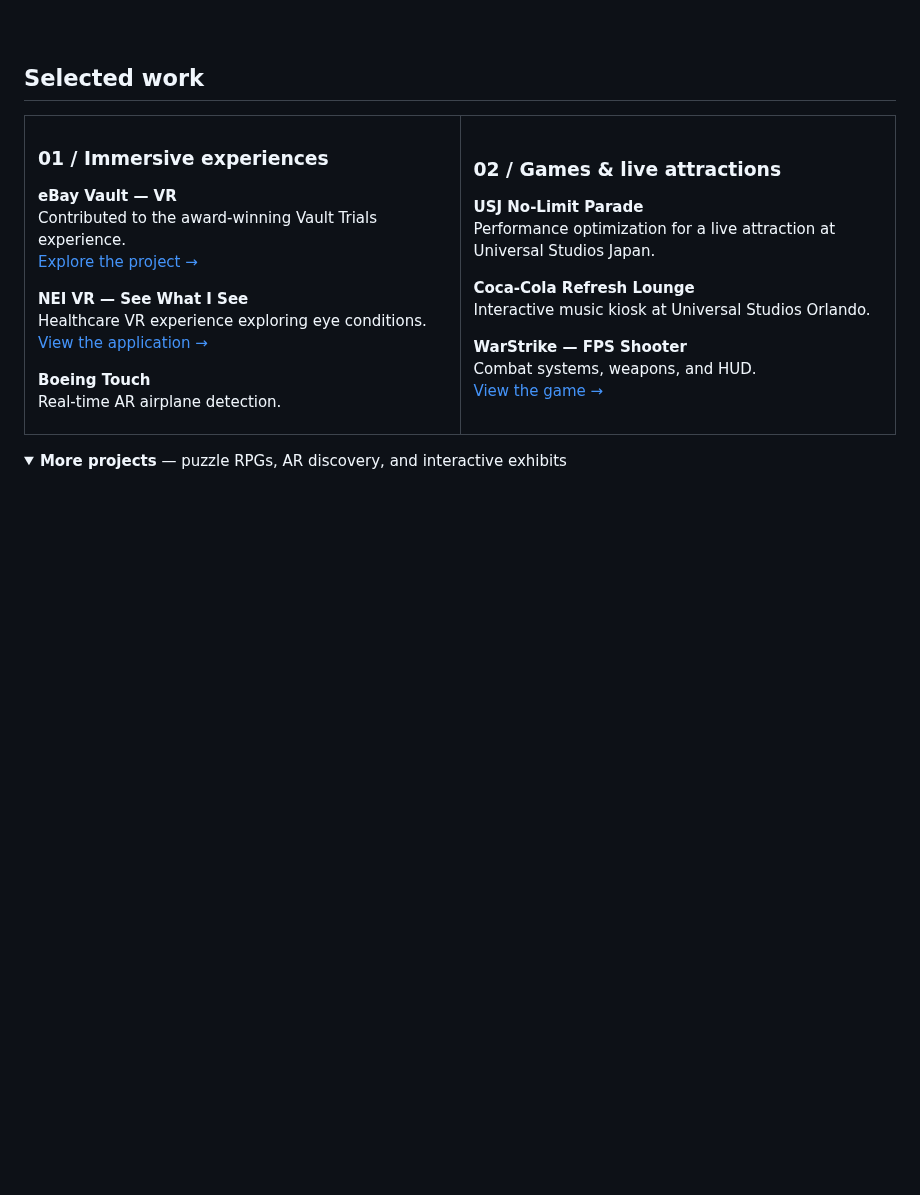
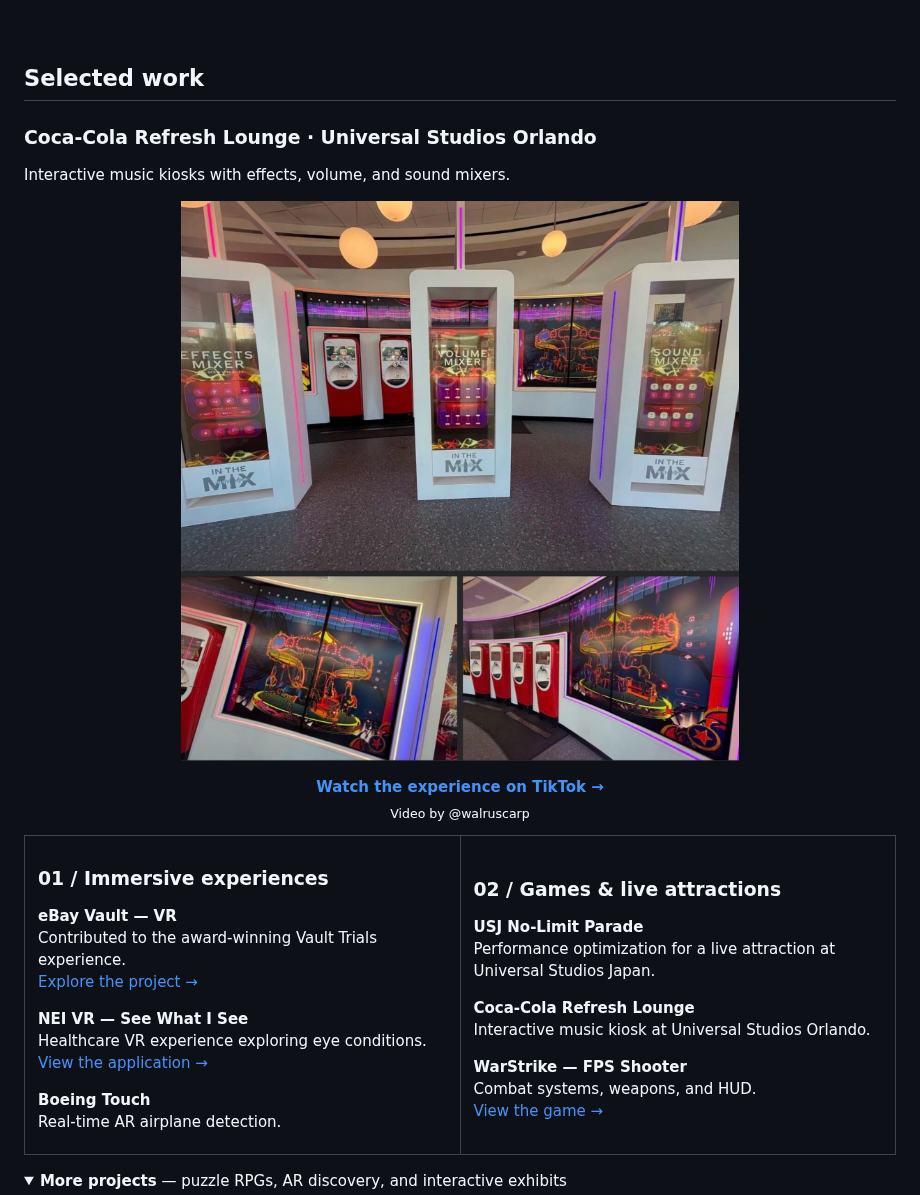
Before and after one commit to ahmed1921/ahmed1921, a Markdown page: README.md, the part around the change. Drawn GitHub-style; pictures changed too: assets/coca-cola-refresh-lounge.jpg (added); folded sections open; blank space fills up the shorter version.

Commit message:
Showcase Coca-Cola installation photo and linked TikTok video

```diff
--- a/README.md
+++ b/README.md
@@ -20,6 +20,18 @@ I've contributed to experiences for **Universal Studios, Coca-Cola, Boeing, eBay
 <br/>
 
 ## Selected work
+
+### Coca-Cola Refresh Lounge · Universal Studios Orlando
+
+Interactive music kiosks with effects, volume, and sound mixers.
+
+<p align="center">
+  <a href="https://www.tiktok.com/@walruscarp/video/7678091109360307486">
+    <img src="assets/coca-cola-refresh-lounge.jpg" width="700" alt="Coca-Cola Refresh Lounge installation showing effects, volume, and sound mixer kiosks and illuminated wall displays." />
+  </a>
+</p>
+
+<p align="center"><a href="https://www.tiktok.com/@walruscarp/video/7678091109360307486"><b>Watch the experience on TikTok →</b></a><br/><sub>Video by @walruscarp</sub></p>
 
 <table>
 <tr>
```
